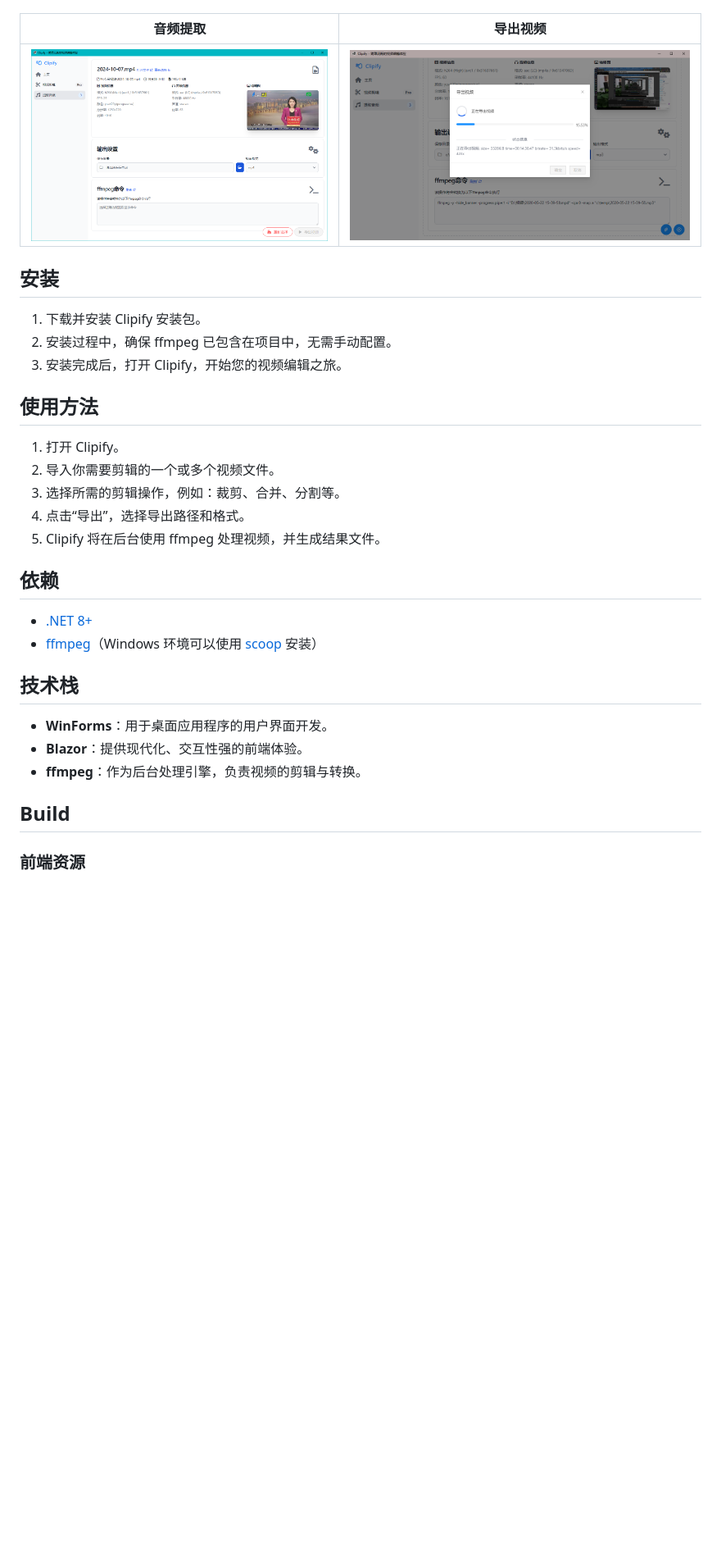
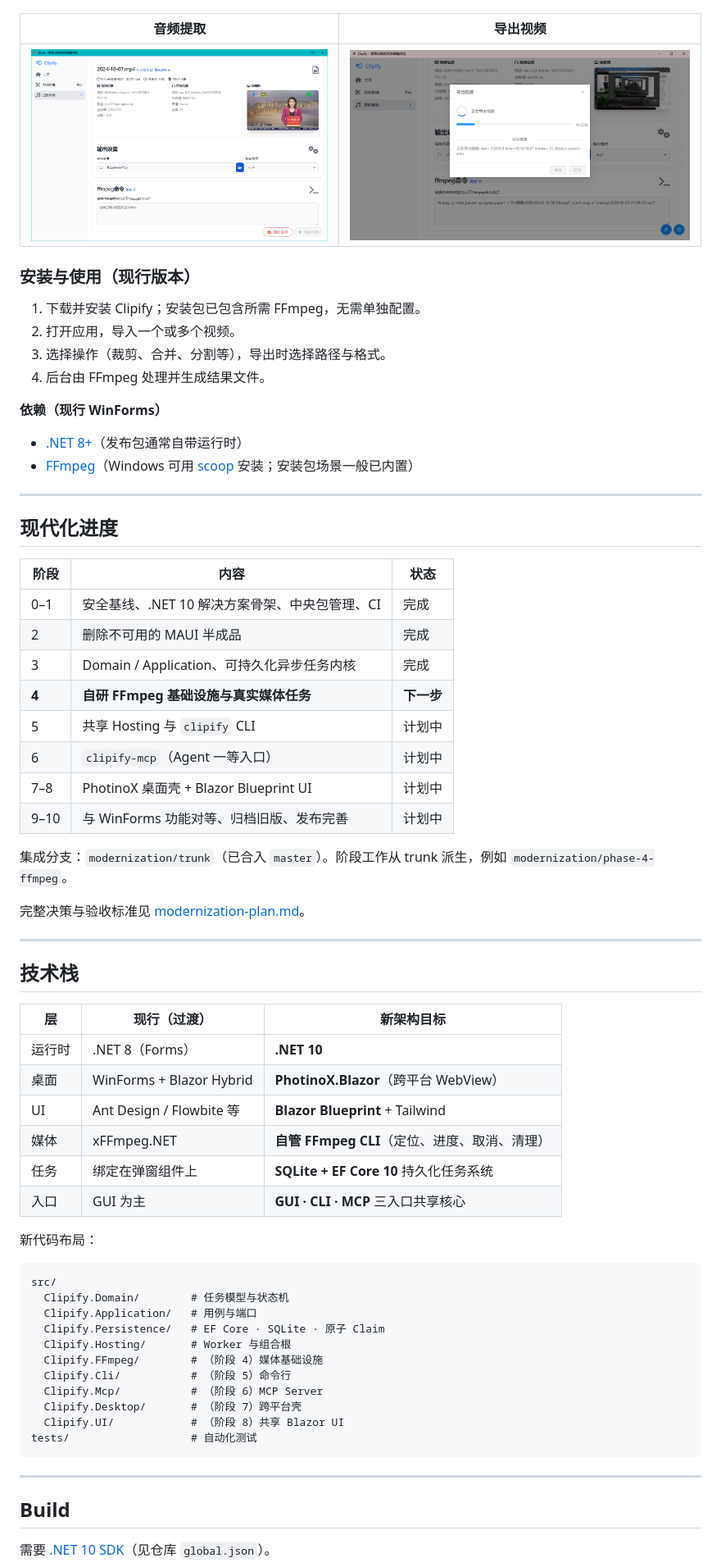
Before and after one commit to Deali-Axy/clipify, a Markdown page: README.md, the part around one of its changes. Shown at 82% size. Drawn GitHub-style; blank space fills up the shorter version.

Commit message:
docs: rewrite README for modernization vision and roadmap
EOF

Co-authored-by: Cursor <cursoragent@cursor.com>

````diff
--- a/README.md
+++ b/README.md
@@ -23,38 +65,73 @@ Clipify 使用了强大的 ffmpeg 引擎作为后台支持，允许用户通过
 
 ![](./docs/_images/home.jpg)
 
-| 音频提取                 | 导出视频                 |
-|----------------------|----------------------|
+| 音频提取 | 导出视频 |
+|----------|----------|
 | ![](./docs/_images/image-20241008225611621.png) | ![](./docs/_images/17b5128003b97d41c9df40d82008c95.png) |
 
+### 安装与使用（现行版本）
 
+1. 下载并安装 Clipify；安装包已包含所需 FFmpeg，无需单独配置。
+2. 打开应用，导入一个或多个视频。
+3. 选择操作（裁剪、合并、分割等），导出时选择路径与格式。
+4. 后台由 FFmpeg 处理并生成结果文件。
 
-## 安装
+**依赖（现行 WinForms）**
 
-1. 下载并安装 Clipify 安装包。
-2. 安装过程中，确保 ffmpeg 已包含在项目中，无需手动配置。
-3. 安装完成后，打开 Clipify，开始您的视频编辑之旅。
+- [.NET 8+](https://dotnet.microsoft.com/download/dotnet/8.0)（发布包通常自带运行时）
+- [FFmpeg](https://ffmpeg.org/)（Windows 可用 [scoop](https://scoop.sh/) 安装；安装包场景一般已内置）
 
-## 使用方法
+---
 
-1. 打开 Clipify。
-2. 导入你需要剪辑的一个或多个视频文件。
-3. 选择所需的剪辑操作，例如：裁剪、合并、分割等。
-4. 点击“导出”，选择导出路径和格式。
-5. Clipify 将在后台使用 ffmpeg 处理视频，并生成结果文件。
+## 现代化进度
 
-## 依赖
+| 阶段 | 内容 | 状态 |
+|------|------|------|
+| 0–1 | 安全基线、.NET 10 解决方案骨架、中央包管理、CI | 完成 |
+| 2 | 删除不可用的 MAUI 半成品 | 完成 |
+| 3 | Domain / Application、可持久化异步任务内核 | 完成 |
+| **4** | **自研 FFmpeg 基础设施与真实媒体任务** | **下一步** |
+| 5 | 共享 Hosting 与 `clipify` CLI | 计划中 |
+| 6 | `clipify-mcp`（Agent 一等入口） | 计划中 |
+| 7–8 | PhotinoX 桌面壳 + Blazor Blueprint UI | 计划中 |
+| 9–10 | 与 WinForms 功能对等、归档旧版、发布完善 | 计划中 |
 
-- [.NET 8+](https://dotnet.microsoft.com/download/dotnet/8.0)
-- [ffmpeg](https://ffmpeg.org/)（Windows 环境可以使用 [scoop](https://scoop.sh/) 安装）
+集成分支：`modernization/trunk`（已合入 `master`）。阶段工作从 trunk 派生，例如 `modernization/phase-4-ffmpeg`。
+
+完整决策与验收标准见 [modernization-plan.md](./docs/modernization-plan.md)。
+
+---
 
 ## 技术栈
 
-- **WinForms**：用于桌面应用程序的用户界面开发。
-- **Blazor**：提供现代化、交互性强的前端体验。
-- **ffmpeg**：作为后台处理引擎，负责视频的剪辑与转换。
+| 层 | 现行（过渡） | 新架构目标 |
+|----|--------------|------------|
+| 运行时 | .NET 8（Forms） | **.NET 10** |
+| 桌面 | WinForms + Blazor Hybrid | **PhotinoX.Blazor**（跨平台 WebView） |
+| UI | Ant Design / Flowbite 等 | **Blazor Blueprint** + Tailwind |
+| 媒体 | xFFmpeg.NET | **自管 FFmpeg CLI**（定位、进度、取消、清理） |
+| 任务 | 绑定在弹窗组件上 | **SQLite + EF Core 10** 持久化任务系统 |
+| 入口 | GUI 为主 | **GUI · CLI · MCP** 三入口共享核心 |
+
+新代码布局：
+
+```text
+src/
+  Clipify.Domain/        # 任务模型与状态机
+  Clipify.Application/   # 用例与端口
+  Clipify.Persistence/   # EF Core · SQLite · 原子 Claim
+  Clipify.Hosting/       # Worker 与组合根
+  Clipify.FFmpeg/        # （阶段 4）媒体基础设施
+  Clipify.Cli/           # （阶段 5）命令行
+  Clipify.Mcp/           # （阶段 6）MCP Server
+  Clipify.Desktop/       # （阶段 7）跨平台壳
+  Clipify.UI/            # （阶段 8）共享 Blazor UI
+tests/                   # 自动化测试
+```
+
+---
 
 ## Build
 
-### 前端资源
+需要 [.NET 10 SDK](https://dotnet.microsoft.com/download/dotnet/10.0)（见仓库 `global.json`）。
 
````
Also changed, not shown: other parts of README.md (+82 -55 lines).
